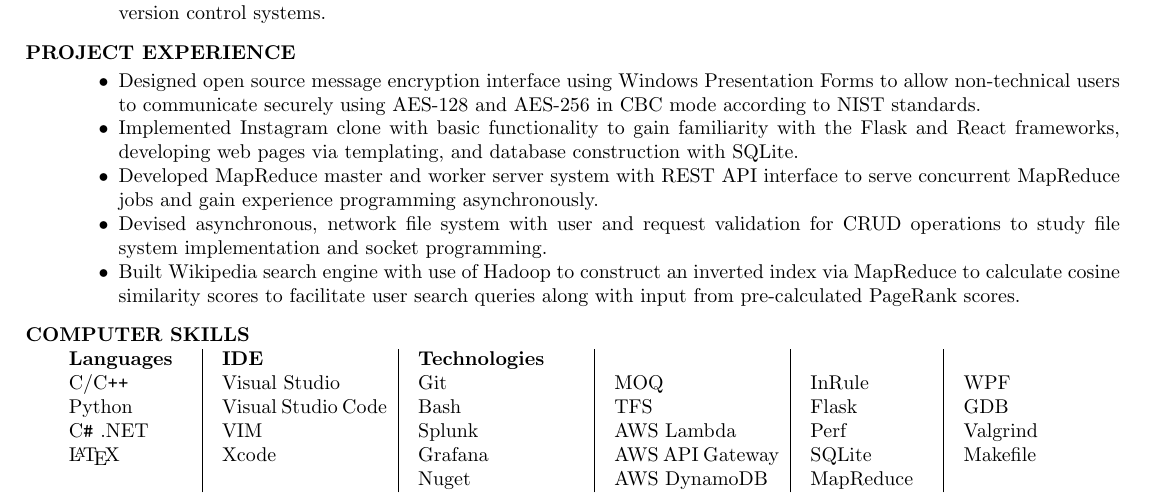
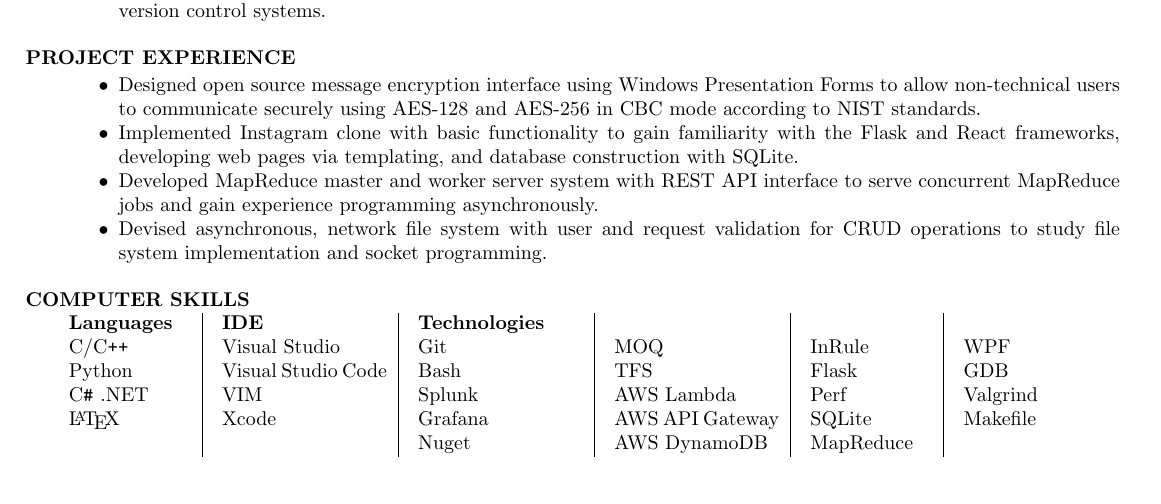
Before and after one commit to olechiw/resume, a LaTeX CV (resume.tex): part of the page, cut so that both start at the same text. Compiled offline with pdfLaTeX.

Commit message:
Remove bullet.

```diff
--- a/resume.tex
+++ b/resume.tex
@@ -7,7 +7,7 @@
 \addtolength{\topmargin}{-0.9in}
 \addtolength{\textheight}{1.75in}
 \addtolength{\sectionwidth}{-0.2in}
-\addtolength{\sectionskip}{-0.1in}
+\addtolength{\sectionskip}{-0.05in}
 
 
 \begin{document}
@@ -123,11 +123,11 @@ Seeking a full-time Software Engineer position after graduation in May 2019.
     \item Devised asynchronous, network file system with user and request
     validation for CRUD operations to study file system implementation
     and socket programming.
-    \item Built Wikipedia search engine with use of Hadoop
-    to construct an inverted index via MapReduce
-    to calculate cosine similarity scores
-    to facilitate user search queries
-    along with input from pre-calculated PageRank scores.
+    % \item Built Wikipedia search engine with use of Hadoop
+    % to construct an inverted index via MapReduce
+    % to calculate cosine similarity scores
+    % to facilitate user search queries
+    % along with input from pre-calculated PageRank scores.
     % \item Developed single-level pager for a simulated system to efficiently
     % allocate virtual pages to memory
     % and reduce page faults and learn about memory management unit implementation.
```
